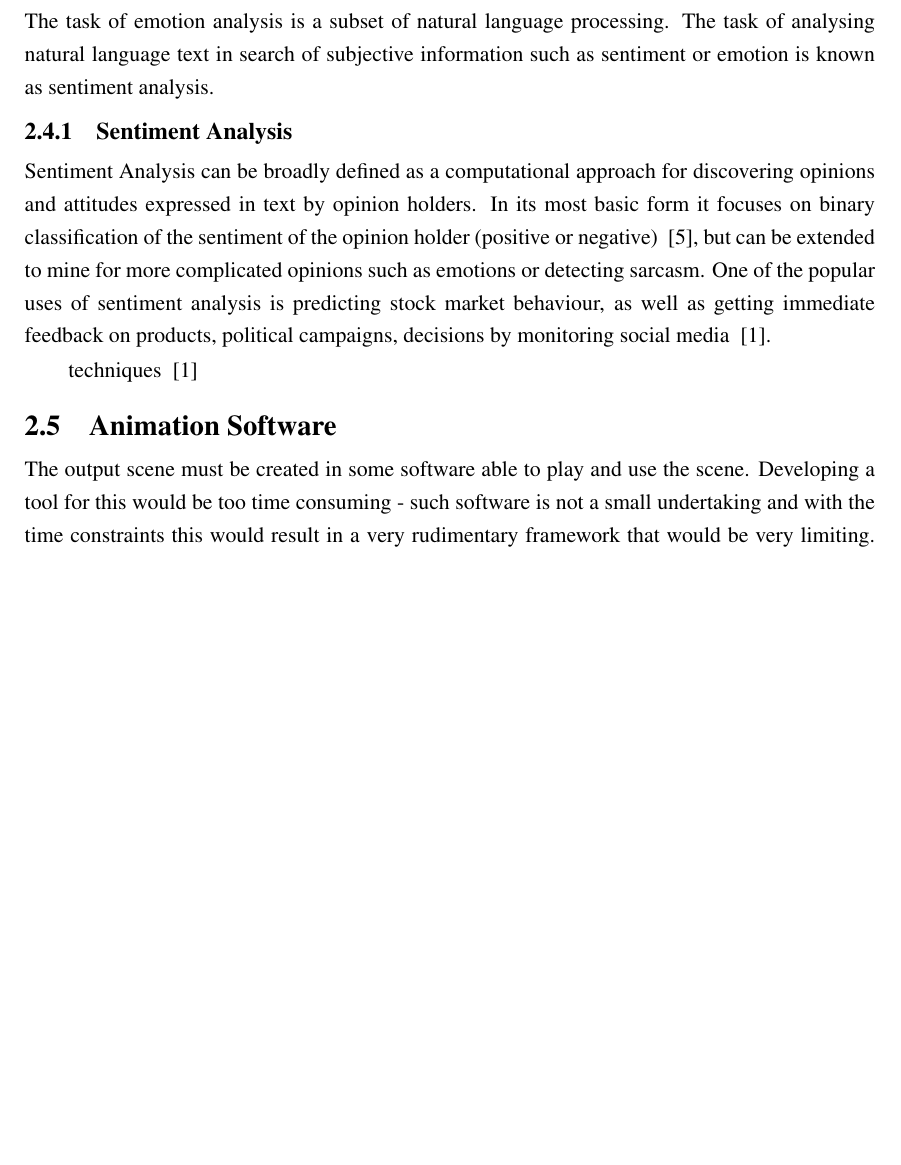
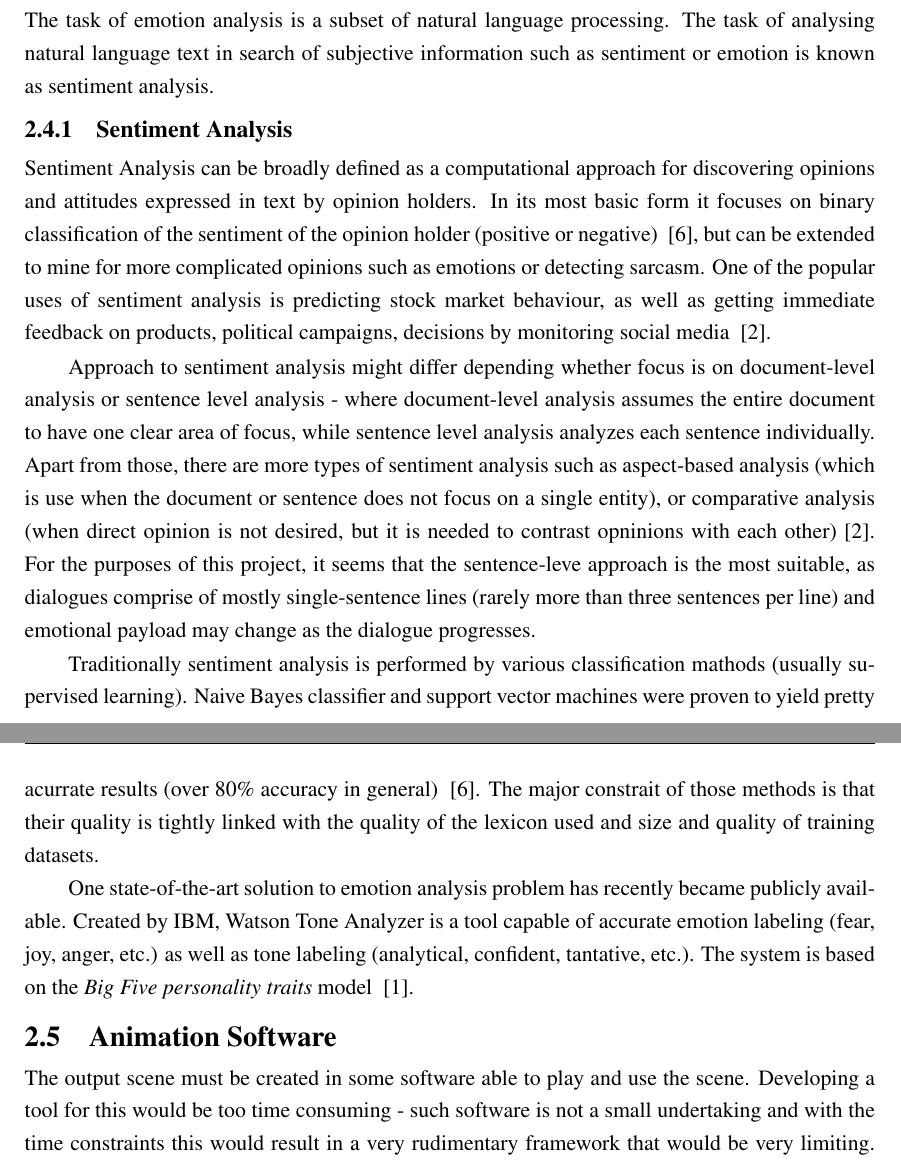
Before and after one commit to grzala/thesis, a LaTeX thesis (report/abdnthesis.tex, which reads report/background.tex): part of page 10 of 20 before the commit and two parts of pages 10 and 11 of 20 after it, the two joined at a grey line, cut so that both start at the same text, the shorter picture padded with empty space. Compiled offline with pdfLaTeX.

```diff
--- a/report/background.tex
+++ b/report/background.tex
@@ -35,13 +35,11 @@
 \subsection{Sentiment Analysis}
 Sentiment Analysis can be broadly defined as a computational approach for discovering opinions and attitudes expressed in text by opinion holders. In its most basic form it focuses on binary classification of the sentiment of the opinion holder (positive or negative) ~\cite{sentimentanal1}, but can be extended to mine for more complicated opinions such as emotions or detecting sarcasm. One of the popular uses of sentiment analysis is predicting stock market behaviour, as well as getting immediate feedback on products, political campaigns, decisions by monitoring social media ~\cite{sentimentanal2}.
 
+Approach to sentiment analysis might differ depending whether focus is on document-level analysis or sentence level analysis - where document-level analysis assumes the entire document to have one clear area of focus, while sentence level analysis analyzes each sentence individually. Apart from those, there are more types of sentiment analysis such as aspect-based analysis (which is use when the document or sentence does not focus on a single entity), or comparative analysis (when direct opinion is not desired, but it is needed to contrast opninions with each other)~\cite{sentimentanal2}. For the purposes of this project, it seems that the sentence-leve approach is the most suitable, as dialogues comprise of mostly single-sentence lines (rarely more than three sentences per line) and emotional payload may change as the dialogue progresses.
 
+Traditionally sentiment analysis is performed by various classification mathods (usually supervised learning). Naive Bayes classifier and support vector machines were proven to yield pretty acurrate results (over 80\% accuracy in general) ~\cite{sentimentanal1}. The major constrait of those methods is that their quality is tightly linked with the quality of the lexicon used and size and quality of training datasets.
 
-
-
-techniques ~\cite{sentimentanal2}
-
-
+One state-of-the-art solution to emotion analysis problem has recently became publicly available. Created by IBM, Watson Tone Analyzer is a tool capable of accurate emotion labeling (fear, joy, anger, etc.) as well as tone labeling (analytical, confident, tantative, etc.). The system is based on the \textit{Big Five personality traits} model ~\cite{watson}.
 
 
 
```
Also changed, not shown: report/mybib.bib (+8 -0 lines), report/abdnthesis.pdf, 1 other file.
